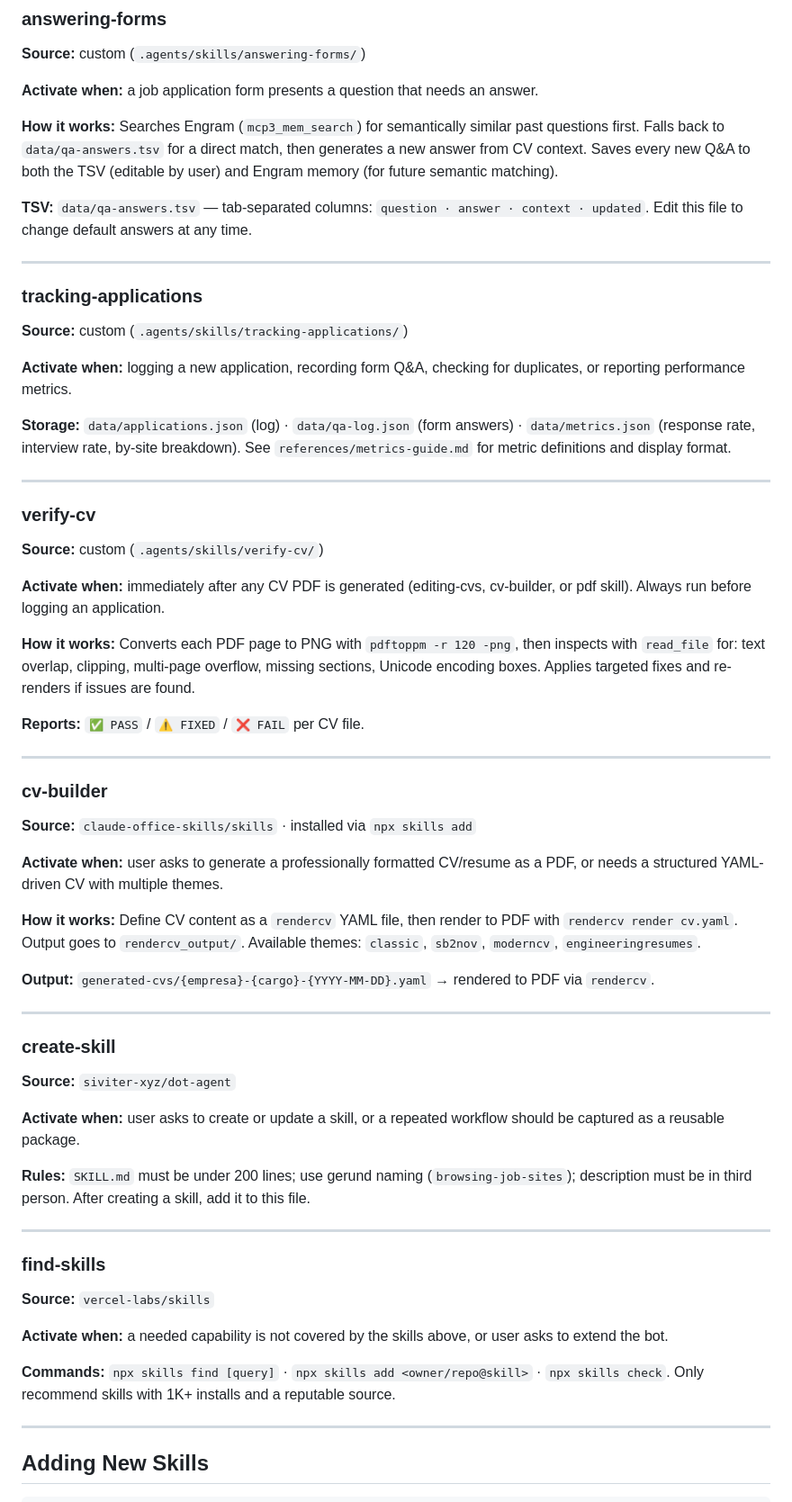
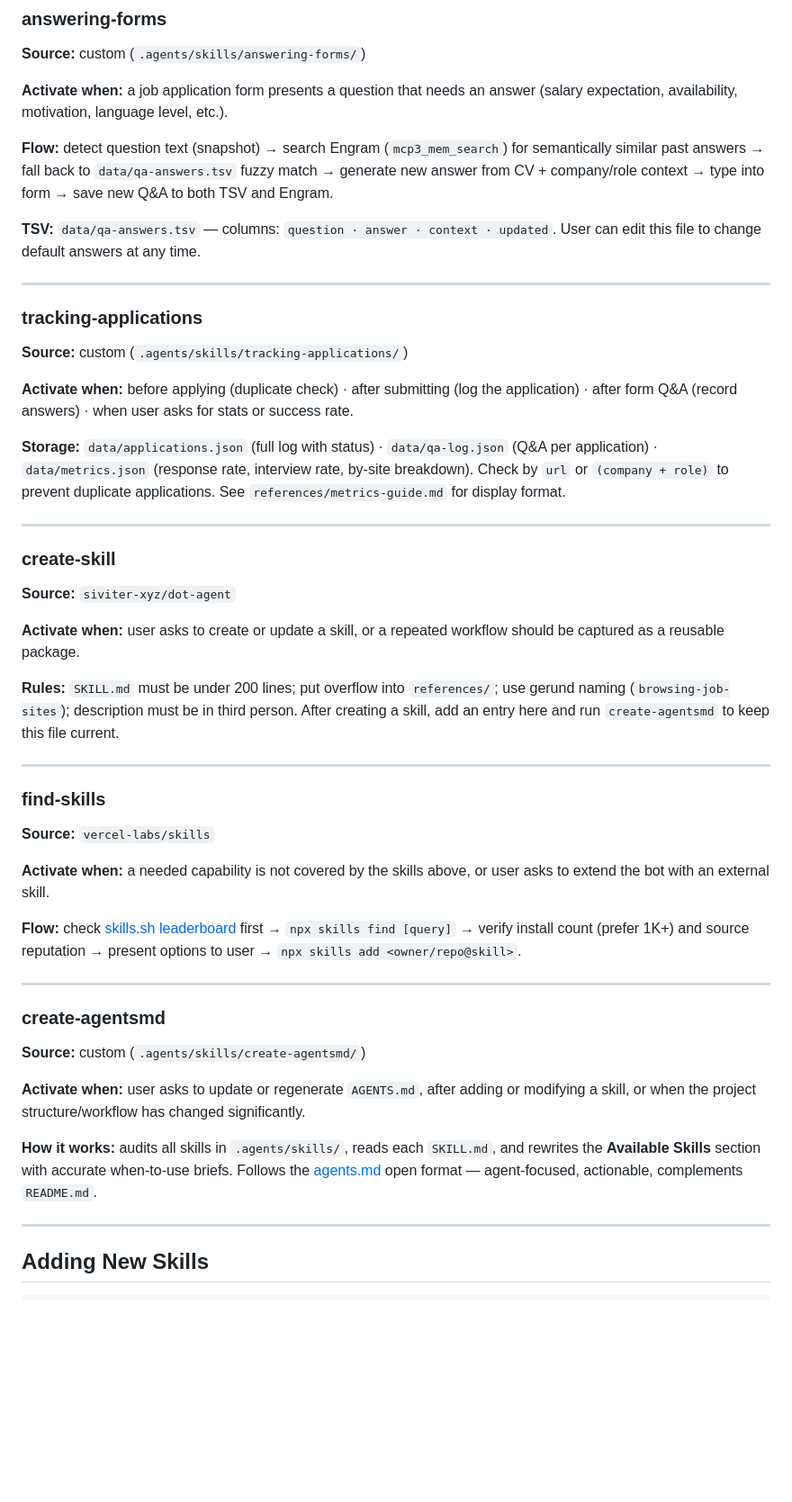
Before and after one commit to jefer94/jobs-agent, a Markdown page: AGENTS.md, the part around one of its changes. Shown at 90% size. GitHub-like rendering; blank space fills up the shorter version.

```diff
--- a/AGENTS.md
+++ b/AGENTS.md
@@ -155,42 +177,20 @@ Every job application follows this sequence:
 ### answering-forms
 **Source:** custom (`.agents/skills/answering-forms/`)
 
-**Activate when:** a job application form presents a question that needs an answer.
+**Activate when:** a job application form presents a question that needs an answer (salary expectation, availability, motivation, language level, etc.).
 
-**How it works:** Searches Engram (`mcp3_mem_search`) for semantically similar past questions first. Falls back to `data/qa-answers.tsv` for a direct match, then generates a new answer from CV context. Saves every new Q&A to both the TSV (editable by user) and Engram memory (for future semantic matching).
+**Flow:** detect question text (snapshot) → search Engram (`mcp3_mem_search`) for semantically similar past answers → fall back to `data/qa-answers.tsv` fuzzy match → generate new answer from CV + company/role context → type into form → save new Q&A to both TSV and Engram.
 
-**TSV:** `data/qa-answers.tsv` — tab-separated columns: `question · answer · context · updated`. Edit this file to change default answers at any time.
+**TSV:** `data/qa-answers.tsv` — columns: `question · answer · context · updated`. User can edit this file to change default answers at any time.
 
 ---
 
 ### tracking-applications
 **Source:** custom (`.agents/skills/tracking-applications/`)
 
-**Activate when:** logging a new application, recording form Q&A, checking for duplicates, or reporting performance metrics.
+**Activate when:** before applying (duplicate check) · after submitting (log the application) · after form Q&A (record answers) · when user asks for stats or success rate.
 
-**Storage:** `data/applications.json` (log) · `data/qa-log.json` (form answers) · `data/metrics.json` (response rate, interview rate, by-site breakdown). See `references/metrics-guide.md` for metric definitions and display format.
-
----
-
-### verify-cv
-**Source:** custom (`.agents/skills/verify-cv/`)
-
-**Activate when:** immediately after any CV PDF is generated (editing-cvs, cv-builder, or pdf skill). Always run before logging an application.
-
-**How it works:** Converts each PDF page to PNG with `pdftoppm -r 120 -png`, then inspects with `read_file` for: text overlap, clipping, multi-page overflow, missing sections, Unicode encoding boxes. Applies targeted fixes and re-renders if issues are found.
-
-**Reports:** `✅ PASS` / `⚠️ FIXED` / `❌ FAIL` per CV file.
-
----
-
-### cv-builder
-**Source:** `claude-office-skills/skills` · installed via `npx skills add`
-
-**Activate when:** user asks to generate a professionally formatted CV/resume as a PDF, or needs a structured YAML-driven CV with multiple themes.
-
-**How it works:** Define CV content as a `rendercv` YAML file, then render to PDF with `rendercv render cv.yaml`. Output goes to `rendercv_output/`. Available themes: `classic`, `sb2nov`, `moderncv`, `engineeringresumes`.
-
-**Output:** `generated-cvs/{empresa}-{cargo}-{YYYY-MM-DD}.yaml` → rendered to PDF via `rendercv`.
+**Storage:** `data/applications.json` (full log with status) · `data/qa-log.json` (Q&A per application) · `data/metrics.json` (response rate, interview rate, by-site breakdown). Check by `url` or `(company + role)` to prevent duplicate applications. See `references/metrics-guide.md` for display format.
 
 ---
 
@@ -199,17 +199,25 @@ Every job application follows this sequence:
 
 **Activate when:** user asks to create or update a skill, or a repeated workflow should be captured as a reusable package.
 
-**Rules:** `SKILL.md` must be under 200 lines; use gerund naming (`browsing-job-sites`); description must be in third person. After creating a skill, add it to this file.
+**Rules:** `SKILL.md` must be under 200 lines; put overflow into `references/`; use gerund naming (`browsing-job-sites`); description must be in third person. After creating a skill, add an entry here and run `create-agentsmd` to keep this file current.
 
 ---
 
 ### find-skills
 **Source:** `vercel-labs/skills`
 
-**Activate when:** a needed capability is not covered by the skills above, or user asks to extend the bot.
+**Activate when:** a needed capability is not covered by the skills above, or user asks to extend the bot with an external skill.
 
-**Commands:** `npx skills find [query]` · `npx skills add <owner/repo@skill>` · `npx skills check`.
-Only recommend skills with 1K+ installs and a reputable source.
+**Flow:** check [skills.sh leaderboard](https://skills.sh/) first → `npx skills find [query]` → verify install count (prefer 1K+) and source reputation → present options to user → `npx skills add <owner/repo@skill>`.
+
+---
+
+### create-agentsmd
+**Source:** custom (`.agents/skills/create-agentsmd/`)
+
+**Activate when:** user asks to update or regenerate `AGENTS.md`, after adding or modifying a skill, or when the project structure/workflow has changed significantly.
+
+**How it works:** audits all skills in `.agents/skills/`, reads each `SKILL.md`, and rewrites the **Available Skills** section with accurate when-to-use briefs. Follows the [agents.md](https://agents.md/) open format — agent-focused, actionable, complements `README.md`.
 
 ---
 
```
Also changed, not shown: other parts of AGENTS.md (+30 -8 lines).
